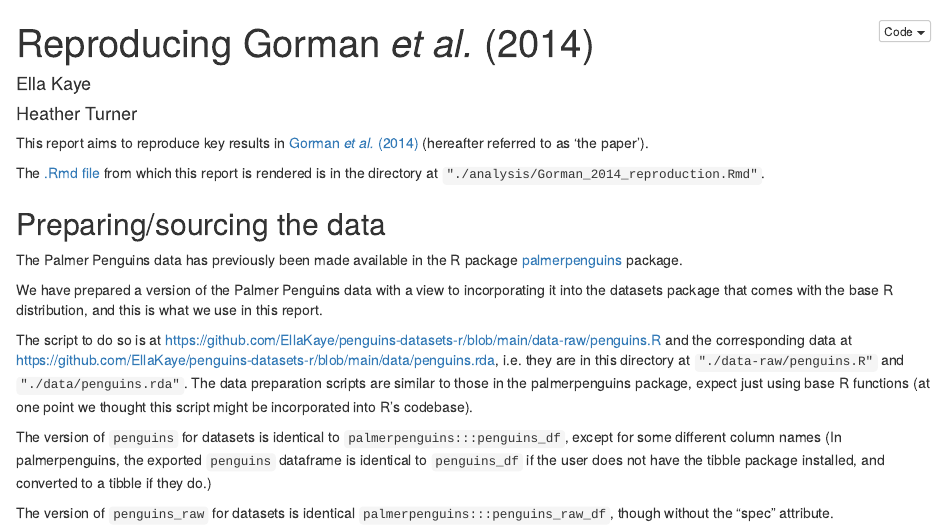
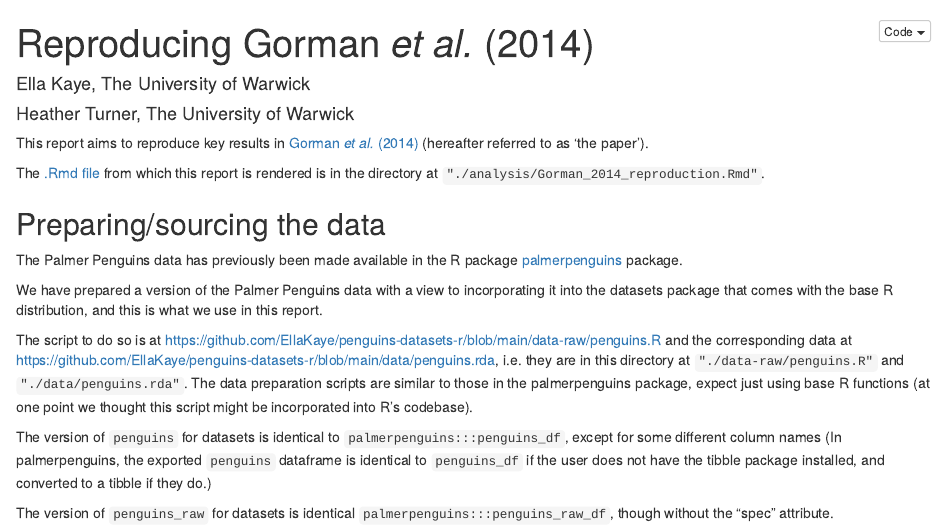
Before and after one commit to EllaKaye/penguins-datasets-r, an R Markdown document (analysis/Gorman_2014_reproduction.Rmd): the page in a window 1100 px wide, from its top. The pictures show the output file analysis/Gorman_2014_reproduction.html that the author committed with the source, opened offline.

Commit message:
Add institution

```diff
--- a/analysis/Gorman_2014_reproduction.Rmd
+++ b/analysis/Gorman_2014_reproduction.Rmd
@@ -1,8 +1,8 @@
 ---
 title: "Reproducing Gorman *et al.* (2014)"
 author:
-  - Ella Kaye
-  - Heather Turner
+  - Ella Kaye, The University of Warwick
+  - Heather Turner, The University of Warwick
 output:
   html_document:
     code_folding: show
```
Also changed, not shown: analysis/Gorman_2014_reproduction.html.
